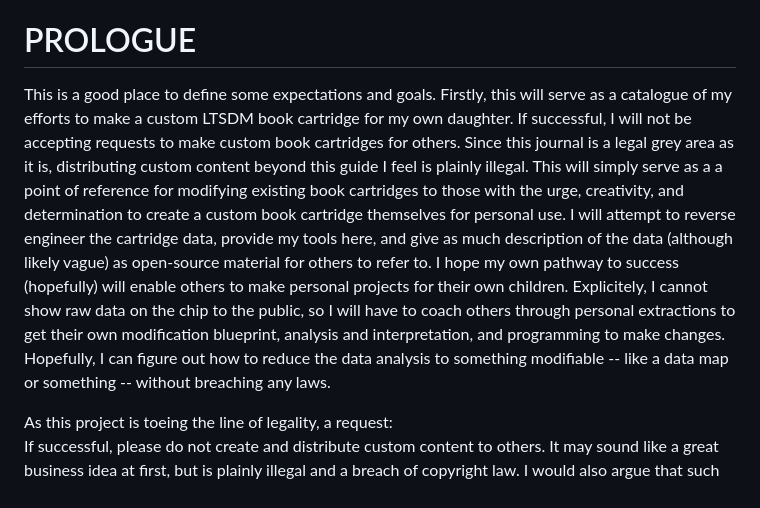
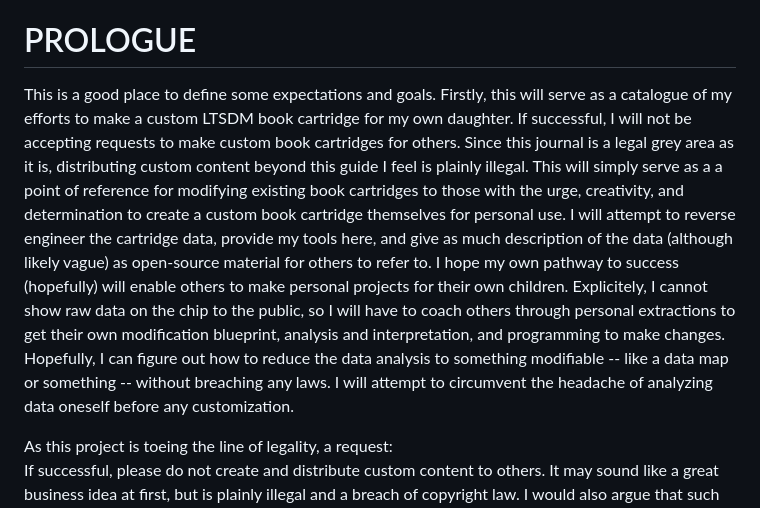
Before and after one commit to mtkimmins/LTSDM_hack, a Markdown page: README.md, the part around the change. Drawn GitHub-style.

```diff
--- a/README.md
+++ b/README.md
@@ -78,7 +78,7 @@ Had ChatGPT provide preliminary scripts for datadumping the cartridge onto my co
 - Reddit -- general confirmation and guide howto (https://www.reddit.com/r/toddlers/comments/1hm9kzs/hack_the_little_tikes_dream_machine/)
 
 # PROLOGUE
-This is a good place to define some expectations and goals. Firstly, this will serve as a catalogue of my efforts to make a custom LTSDM book cartridge for my own daughter. If successful, I will not be accepting requests to make custom book cartridges for others. Since this journal is a legal grey area as it is, distributing custom content beyond this guide I feel is plainly illegal. This will simply serve as a a point of reference for modifying existing book cartridges to those with the urge, creativity, and determination to create a custom book cartridge themselves for personal use. I will attempt to reverse engineer the cartridge data, provide my tools here, and give as much description of the data (although likely vague) as open-source material for others to refer to. I hope my own pathway to success (hopefully) will enable others to make personal projects for their own children. Explicitely, I cannot show raw data on the chip to the public, so I will have to coach others through personal extractions to get their own modification blueprint, analysis and interpretation, and programming to make changes. Hopefully, I can figure out how to reduce the data analysis to something modifiable -- like a data map or something -- without breaching any laws.
+This is a good place to define some expectations and goals. Firstly, this will serve as a catalogue of my efforts to make a custom LTSDM book cartridge for my own daughter. If successful, I will not be accepting requests to make custom book cartridges for others. Since this journal is a legal grey area as it is, distributing custom content beyond this guide I feel is plainly illegal. This will simply serve as a a point of reference for modifying existing book cartridges to those with the urge, creativity, and determination to create a custom book cartridge themselves for personal use. I will attempt to reverse engineer the cartridge data, provide my tools here, and give as much description of the data (although likely vague) as open-source material for others to refer to. I hope my own pathway to success (hopefully) will enable others to make personal projects for their own children. Explicitely, I cannot show raw data on the chip to the public, so I will have to coach others through personal extractions to get their own modification blueprint, analysis and interpretation, and programming to make changes. Hopefully, I can figure out how to reduce the data analysis to something modifiable -- like a data map or something -- without breaching any laws. I will attempt to circumvent the headache of analyzing data oneself before any customization.
 
 
 As this project is toeing the line of legality, a request:
```
